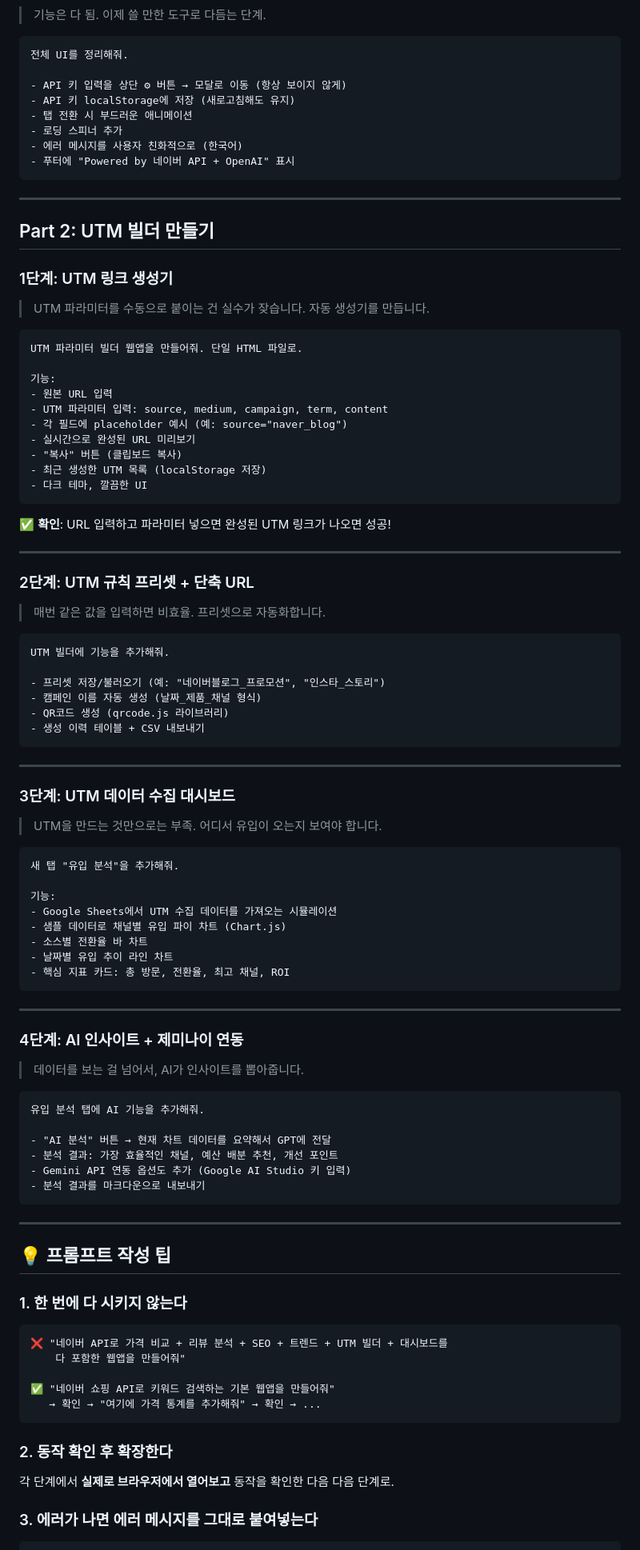
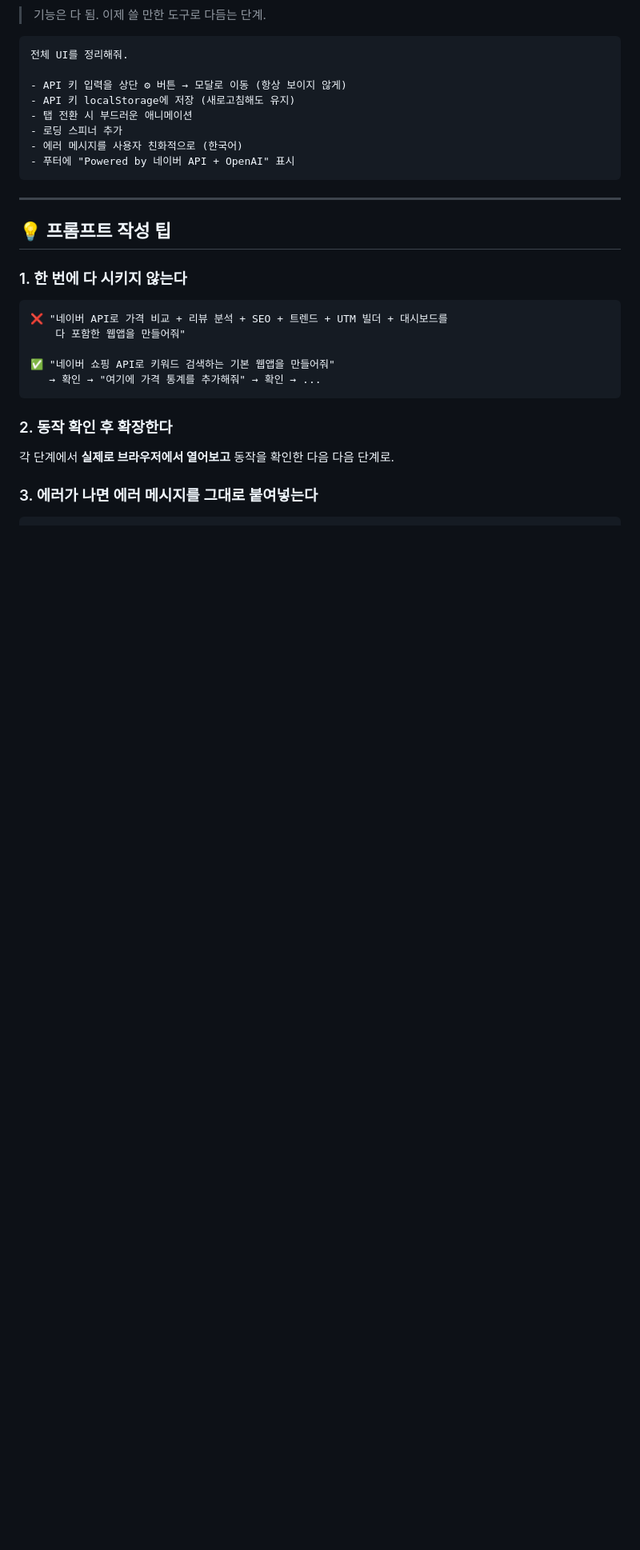
Before and after one commit to tenacl/ecommerce-automation-workshop, a Markdown page: prompt-book.md, the part around the change. Shown at 80% size. Drawn GitHub-style; blank space fills up the shorter version.

Commit message:
fix: UTM 빌더 파트 제거

````diff
--- a/prompt-book.md
+++ b/prompt-book.md
@@ -128,72 +128,6 @@ OpenAI 프롬프트:
 
 ---
 
-## Part 2: UTM 빌더 만들기
-
-### 1단계: UTM 링크 생성기
-> UTM 파라미터를 수동으로 붙이는 건 실수가 잦습니다. 자동 생성기를 만듭니다.
-
-```
-UTM 파라미터 빌더 웹앱을 만들어줘. 단일 HTML 파일로.
-
-기능:
-- 원본 URL 입력
-- UTM 파라미터 입력: source, medium, campaign, term, content
-- 각 필드에 placeholder 예시 (예: source="naver_blog")
-- 실시간으로 완성된 URL 미리보기
-- "복사" 버튼 (클립보드 복사)
-- 최근 생성한 UTM 목록 (localStorage 저장)
-- 다크 테마, 깔끔한 UI
-```
-
-✅ **확인**: URL 입력하고 파라미터 넣으면 완성된 UTM 링크가 나오면 성공!
-
----
-
-### 2단계: UTM 규칙 프리셋 + 단축 URL
-> 매번 같은 값을 입력하면 비효율. 프리셋으로 자동화합니다.
-
-```
-UTM 빌더에 기능을 추가해줘.
-
-- 프리셋 저장/불러오기 (예: "네이버블로그_프로모션", "인스타_스토리")
-- 캠페인 이름 자동 생성 (날짜_제품_채널 형식)
-- QR코드 생성 (qrcode.js 라이브러리)
-- 생성 이력 테이블 + CSV 내보내기
-```
-
----
-
-### 3단계: UTM 데이터 수집 대시보드
-> UTM을 만드는 것만으로는 부족. 어디서 유입이 오는지 보여야 합니다.
-
-```
-새 탭 "유입 분석"을 추가해줘.
-
-기능:
-- Google Sheets에서 UTM 수집 데이터를 가져오는 시뮬레이션
-- 샘플 데이터로 채널별 유입 파이 차트 (Chart.js)
-- 소스별 전환율 바 차트
-- 날짜별 유입 추이 라인 차트
-- 핵심 지표 카드: 총 방문, 전환율, 최고 채널, ROI
-```
-
----
-
-### 4단계: AI 인사이트 + 제미나이 연동
-> 데이터를 보는 걸 넘어서, AI가 인사이트를 뽑아줍니다.
-
-```
-유입 분석 탭에 AI 기능을 추가해줘.
-
-- "AI 분석" 버튼 → 현재 차트 데이터를 요약해서 GPT에 전달
-- 분석 결과: 가장 효율적인 채널, 예산 배분 추천, 개선 포인트
-- Gemini API 연동 옵션도 추가 (Google AI Studio 키 입력)
-- 분석 결과를 마크다운으로 내보내기
-```
-
----
-
 ## 💡 프롬프트 작성 팁
 
 ### 1. 한 번에 다 시키지 않는다
````
